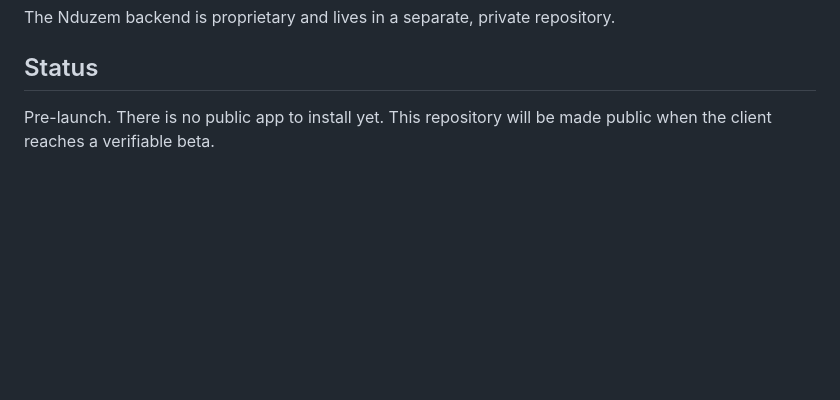
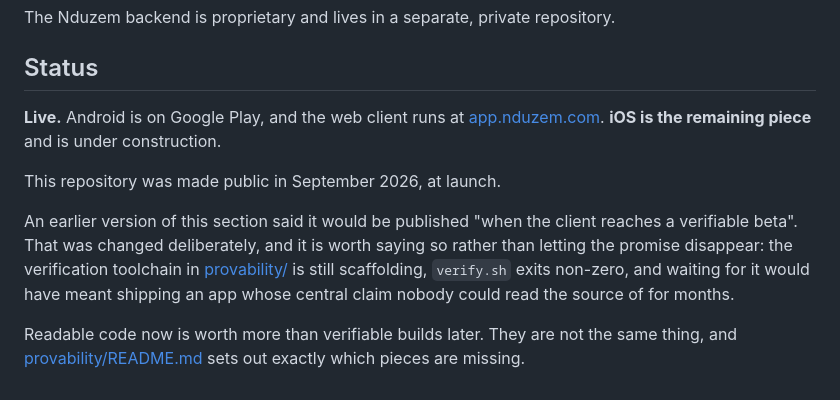
Before and after one commit to zihne/nduzem, a Markdown page: README.md, the part around the change. Rendered like a GitHub page; blank space fills up the shorter version.

Commit message:
docs: correct the client status now the app is live
The section said "Pre-launch. There is no public app to install yet."
Android is on Google Play, the web client is live at app.nduzem.com, and
iOS is the only remaining platform.

It also promised the repository would be made public "when the client
reaches a verifiable beta". It was published at launch instead, before
that machinery exists. Rather than delete the promise, the section now
says it was changed and why: readable code now beats verifiable builds
later, and provability/README.md already records which pieces are
missing.

Co-Authored-By: Claude Opus 5 <noreply@anthropic.com>

```diff
--- a/README.md
+++ b/README.md
@@ -80,5 +80,20 @@ repository.
 
 ## Status
 
-Pre-launch. There is no public app to install yet. This repository will be
-made public when the client reaches a verifiable beta.
+**Live.** Android is on Google Play, and the web client runs at
+[app.nduzem.com](https://app.nduzem.com). **iOS is the remaining piece**
+and is under construction.
+
+This repository was made public in September 2026, at launch.
+
+An earlier version of this section said it would be published "when the
+client reaches a verifiable beta". That was changed deliberately, and it
+is worth saying so rather than letting the promise disappear: the
+verification toolchain in [provability/](provability/) is still
+scaffolding, `verify.sh` exits non-zero, and waiting for it would have
+meant shipping an app whose central claim nobody could read the source of
+for months.
+
+Readable code now is worth more than verifiable builds later. They are
+not the same thing, and [provability/README.md](provability/README.md)
+sets out exactly which pieces are missing.
```
